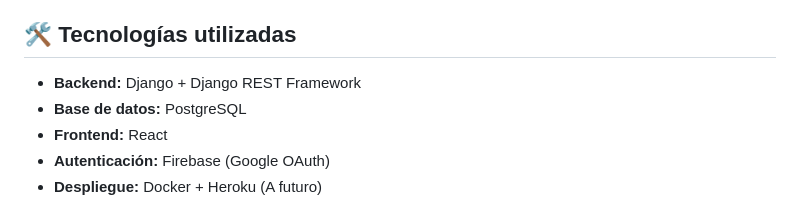
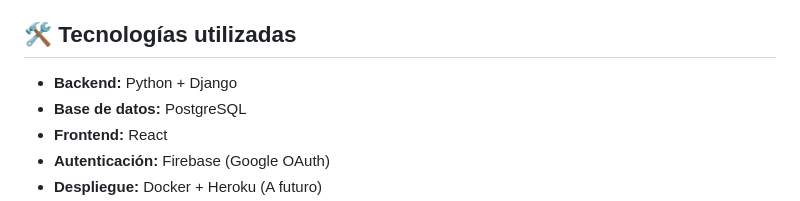
Before and after one commit to Nahuelk99/Workout-Tracker, a Markdown page: README.md, the part around the change. GitHub-like rendering.

```diff
--- a/README.md
+++ b/README.md
@@ -15,7 +15,7 @@
 
 ## 🛠 Tecnologías utilizadas
 
-* **Backend:** Django + Django REST Framework
+* **Backend:** Python + Django
 * **Base de datos:** PostgreSQL
 * **Frontend:** React
 * **Autenticación:** Firebase (Google OAuth)
```
